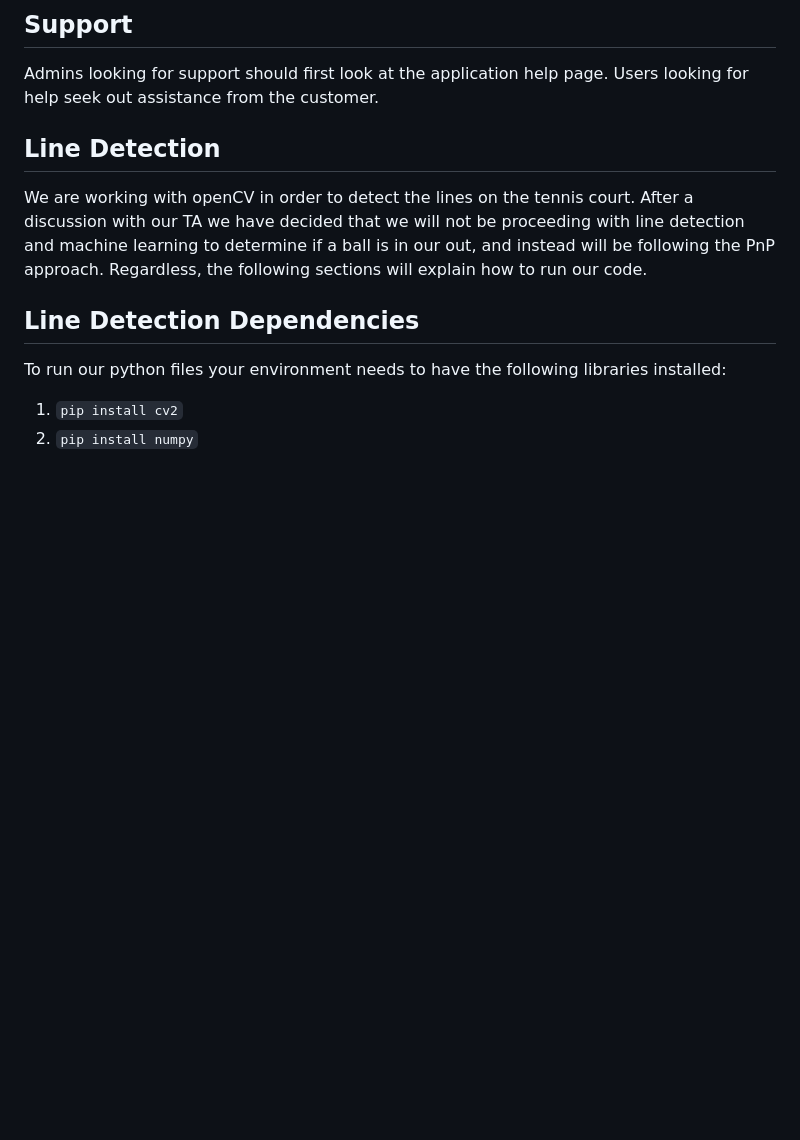
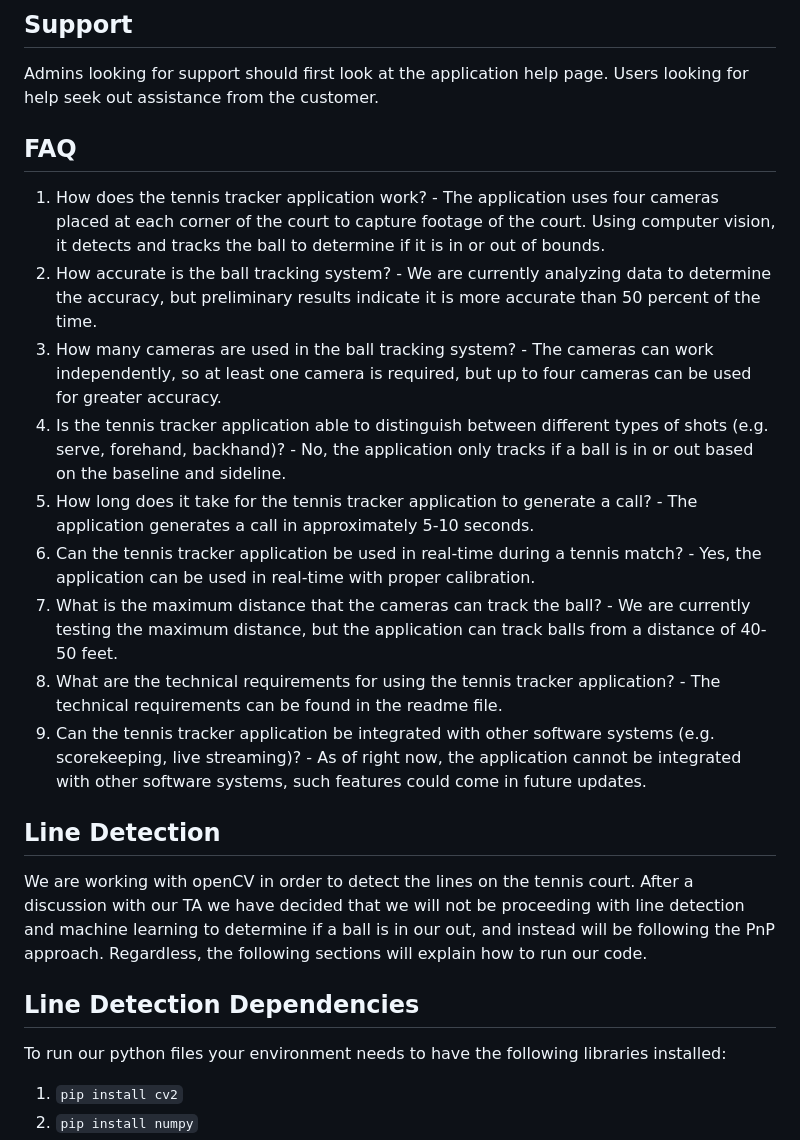
Before and after one commit to SP23-CSCE482/tennis_tracker_sprint_1, a Markdown page: README.md, the part around the change. Drawn GitHub-style; blank space fills up the shorter version.

Commit message:
Update README.md
added FAQ

```diff
--- a/README.md
+++ b/README.md
@@ -123,7 +123,17 @@ https://pythonbasics.org/flask-upload-file/
 Admins looking for support should first look at the application help page.
 Users looking for help seek out assistance from the customer.
 
+## FAQ ##
 
+1. How does the tennis tracker application work? - The application uses four cameras placed at each corner of the court to capture footage of the court. Using computer  vision, it detects and tracks the ball to determine if it is in or out of bounds.
+2. How accurate is the ball tracking system? - We are currently analyzing data to determine the accuracy, but preliminary results indicate it is more accurate than 50 percent of the time.
+3. How many cameras are used in the ball tracking system? - The cameras can work independently, so at least one camera is required, but up to four cameras can be used for greater accuracy.
+4. Is the tennis tracker application able to distinguish between different types of shots (e.g. serve, forehand, backhand)? - No, the application only tracks if a ball is in or out based on the baseline and sideline.
+5. How long does it take for the tennis tracker application to generate a call? - The application generates a call in approximately 5-10 seconds.
+6. Can the tennis tracker application be used in real-time during a tennis match? - Yes, the application can be used in real-time with proper calibration.
+7. What is the maximum distance that the cameras can track the ball? - We are currently testing the maximum distance, but the application can track balls from a distance of 40-50 feet.
+8. What are the technical requirements for using the tennis tracker application? - The technical requirements can be found in the readme file.
+9. Can the tennis tracker application be integrated with other software systems (e.g. scorekeeping, live streaming)? - As of right now, the application cannot be integrated with other software systems, such features could come in future updates.
 
 
 ## Line Detection ##
```
